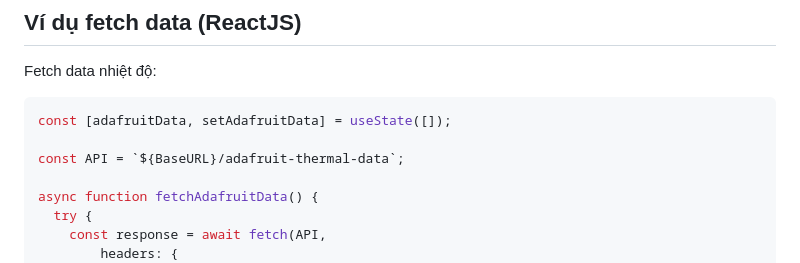
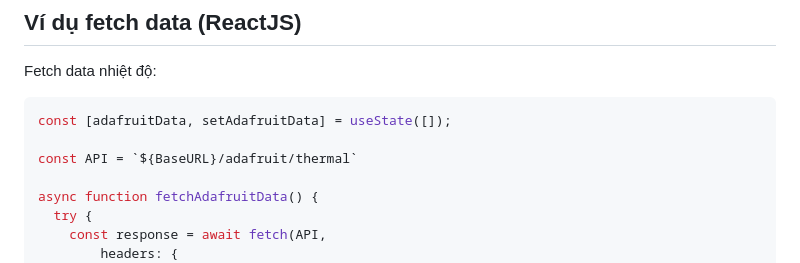
Before and after one commit to bawfng04/DADN-SmartGreenhouseSystem, a Markdown page: README.md, the part around the change. Rendered like a GitHub page.

````diff
--- a/README.md
+++ b/README.md
@@ -120,7 +120,7 @@ Fetch data nhiệt độ:
 ```javascript
 const [adafruitData, setAdafruitData] = useState([]);
 
-const API = `${BaseURL}/adafruit-thermal-data`;
+const API = `${BaseURL}/adafruit/thermal`
 
 async function fetchAdafruitData() {
   try {
````
